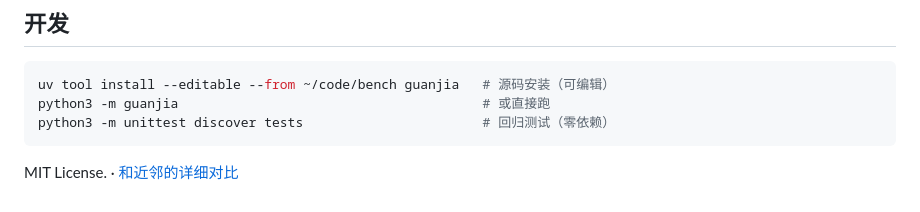
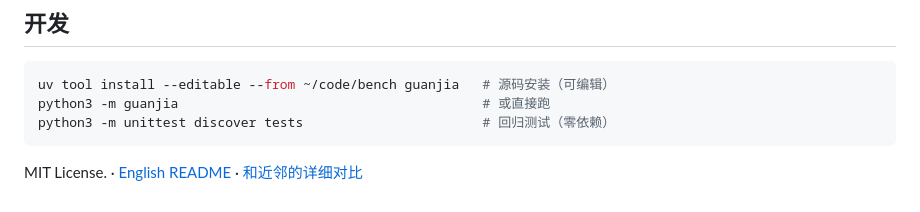
Before and after one commit to FlashBlank7/WorksflowManagerDemo, a Markdown page: README.md, the part around the change. Rendered like a GitHub page.

Commit message:
英文 README 全量版（README.en.md，发布前置）：与中文对齐到 0.5.0 全功能面，互链
Co-Authored-By: Claude Fable 5 <noreply@anthropic.com>

````diff
--- a/README.md
+++ b/README.md
@@ -131,4 +131,4 @@ python3 -m guanjia                                       # 或直接跑
 python3 -m unittest discover tests                       # 回归测试（零依赖）
 ```
 
-MIT License. · [和近邻的详细对比](docs/alternatives.md)
+MIT License. · [English README](README.en.md) · [和近邻的详细对比](docs/alternatives.md)
````
Also changed, not shown: README.en.md (added, +103 -0 lines).
